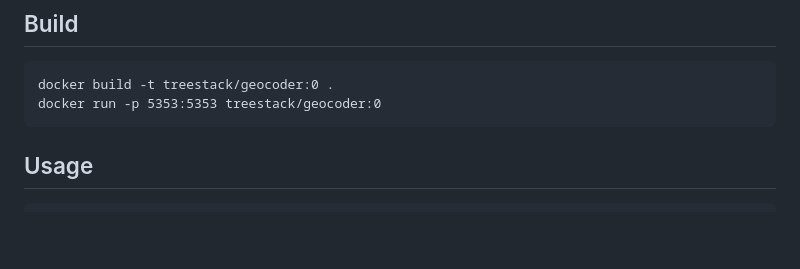
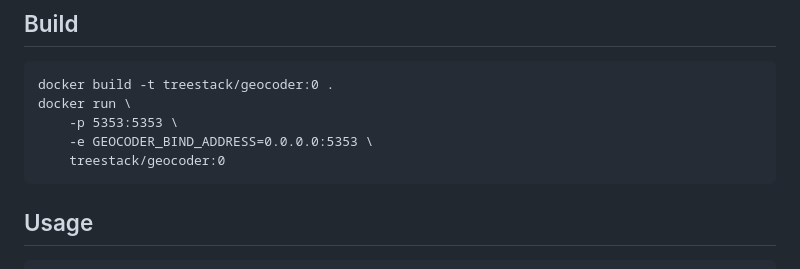
Before and after one commit to treestack/geocoder, a Markdown page: README.md, the part around the change. Drawn GitHub-style; blank space fills up the shorter version.

Commit message:
update environment in README.md

```diff
--- a/README.md
+++ b/README.md
@@ -35,7 +35,10 @@ Download here: http://download.geonames.org/export/dump/cities500.zip and replac
 ## Build
 
     docker build -t treestack/geocoder:0 .
-    docker run -p 5353:5353 treestack/geocoder:0
+    docker run \
+        -p 5353:5353 \
+        -e GEOCODER_BIND_ADDRESS=0.0.0.0:5353 \
+        treestack/geocoder:0
 
 ## Usage
 
```
